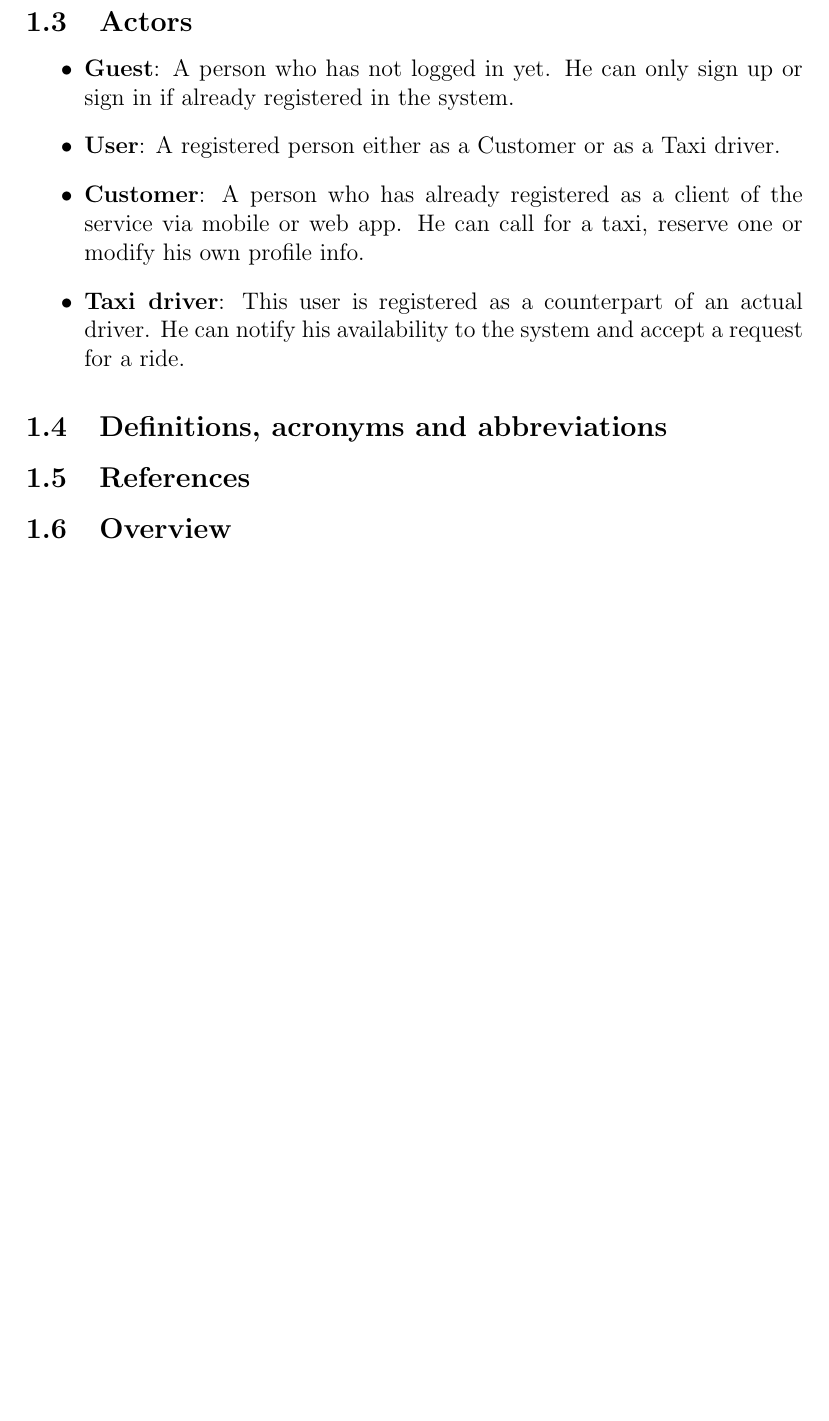
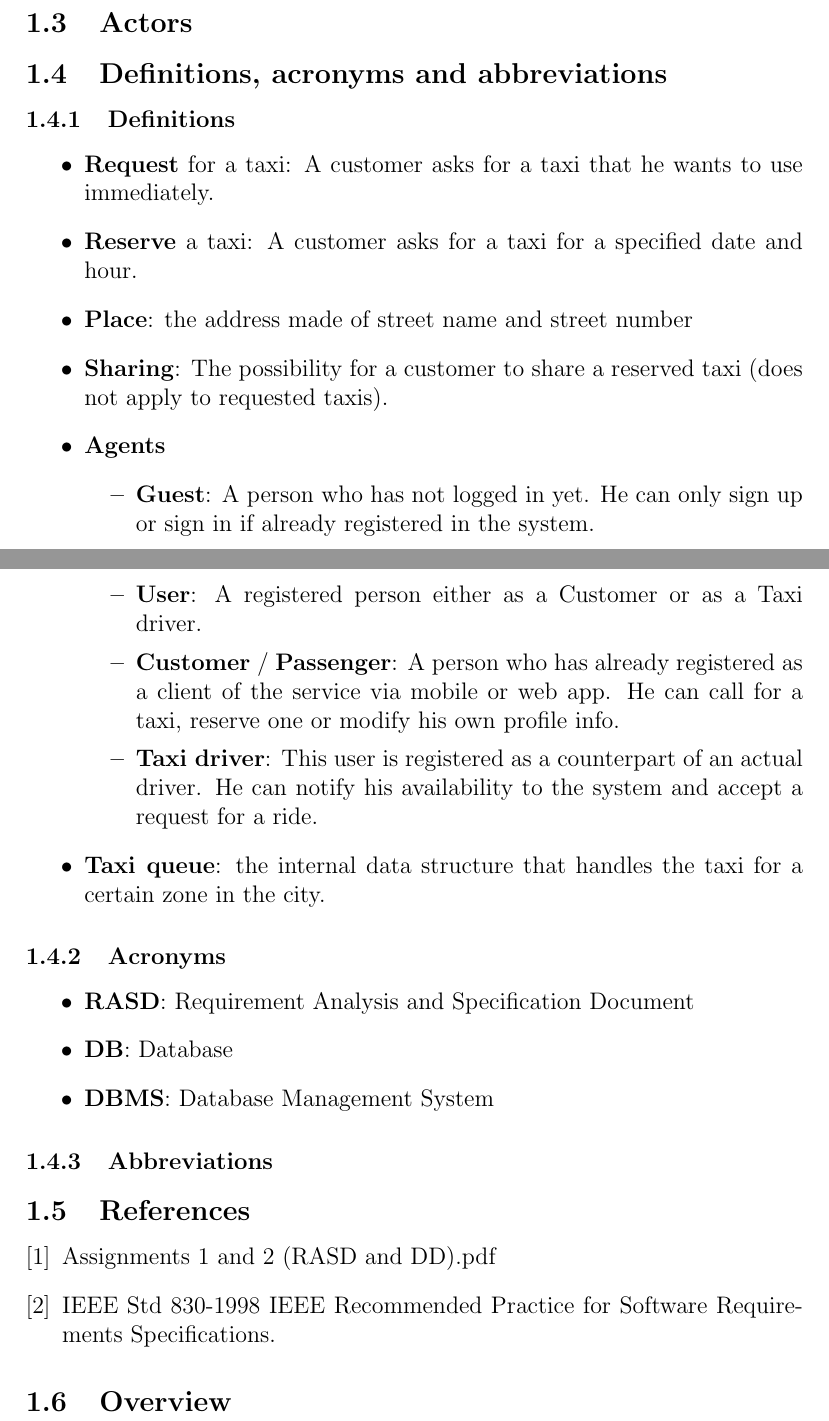
Before and after one commit to Matt8white/MyTaxiService-Albanese-Bianchi-Carlucci, a LaTeX document (src/rasd.tex, which reads src/subfiles/introduction.tex): part of page 3 of 8 before the commit and two parts of pages 3 and 4 of 10 after it, the two joined at a grey line, cut so that both start at the same text, the shorter picture padded with empty space. Compiled offline with pdfLaTeX.

Commit message:
Signed-off-by: Mitch <michele.albanese93@gmail.com>

```diff
--- a/src/subfiles/introduction.tex
+++ b/src/subfiles/introduction.tex
@@ -7,12 +7,7 @@ This is the Requirement Analysis and Specification Document (RASD from now on).
 The system will be an optimization of a pre-existing, non-software solution for renting taxis already in use in the city. The new system will let users to rent or reserve a taxi through a mobile or a web application and will also let taxi drivers to take care of the users' requests in a more simple and effective way. In addition to a better user inteface, the new system will focus on a smarter organization of the vehicles deployed in each city zone, resulting in a more efficient service for the citizens.
 
 \subsection{Actors}
-\begin{itemize}
-	\item \textbf{Guest}: A person who has not logged in yet. He can only sign up or sign in if already registered in the system.
-	\item \textbf{User}: A registered person either as a Customer or as a Taxi driver.
-	\item \textbf{Customer}: A person who has already registered as a client of the service via mobile or web app. He can call for a taxi, reserve one or modify his own profile info.
-	\item \textbf{Taxi driver}: This user is registered as a counterpart of an actual driver. He can notify his availability to the system and accept a request for a ride.
-\end{itemize}
+
 
 % goals:
 %  1) garantire l'accesso agli utenti
@@ -27,5 +22,46 @@ The system will be an optimization of a pre-existing, non-software solution for
 % 10) garantire piu' possibilita' di pagamento
 
 \subsection{Definitions, acronyms and abbreviations}
+\subsubsection{Definitions}
+	\begin{itemize}
+		\item \textbf{Request} for a taxi: A customer asks for a taxi that he wants to use immediately.
+		\item \textbf{Reserve} a taxi: A customer asks for a taxi for a specified date and hour.
+		\item \textbf{Place}: the address made of street name and street number
+		\item \textbf{Sharing}: The possibility for a customer to share a reserved taxi (does not apply to requested taxis).
+
+		\item \textbf{Agents}
+		\begin{itemize}
+			\item \textbf{Guest}: A person who has not logged in yet. He can only sign up or sign in if already registered in the system.
+			\item \textbf{User}: A registered person either as a Customer or as a Taxi driver.
+			\item \textbf{Customer} / \textbf{Passenger}: A person who has already registered as a client of the service via mobile or web app. He can call for a taxi, reserve one or modify his own profile info.
+			\item \textbf{Taxi driver}: This user is registered as a counterpart of an actual driver. He can notify his availability to the system and accept a request for a ride.
+		\end{itemize}
+
+		\item \textbf{Taxi queue}: the internal data structure that handles the taxi for a certain zone in the city.
+	\end{itemize}
+
+\subsubsection{Acronyms}
+\begin{itemize}
+	\item \textbf{RASD}: Requirement Analysis and Specification Document
+	\item \textbf{DB}: Database
+	\item \textbf{DBMS}: Database Management System
+\end{itemize}
+
+\subsubsection{Abbreviations}
+
+
 \subsection{References}
+\begingroup
+% Override default new section behaviour
+\renewcommand{\section}[2]{}%
+\begin{thebibliography}{9}
+\bibitem{specDoc}
+Assignments 1 and 2 (RASD and DD).pdf
+
+\bibitem{rasd}
+IEEE Std 830-1998 IEEE Recommended Practice for Software Requirements
+Specifications.
+\end{thebibliography}
+\endgroup
+
 \subsection{Overview}
```
Also changed, not shown: src/subfiles/requirements.tex (+2 -0 lines).
